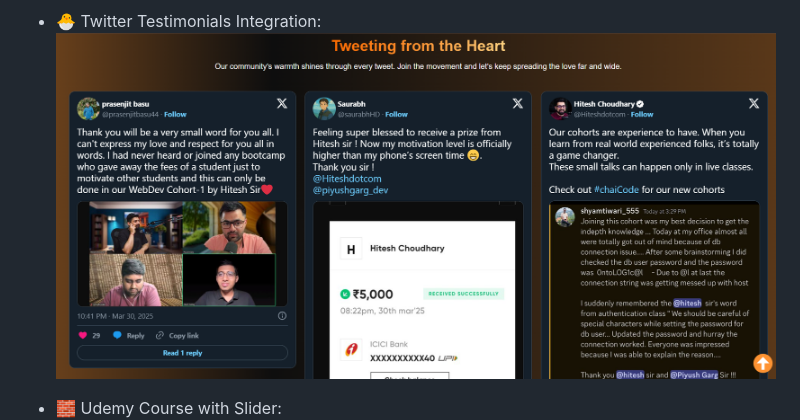
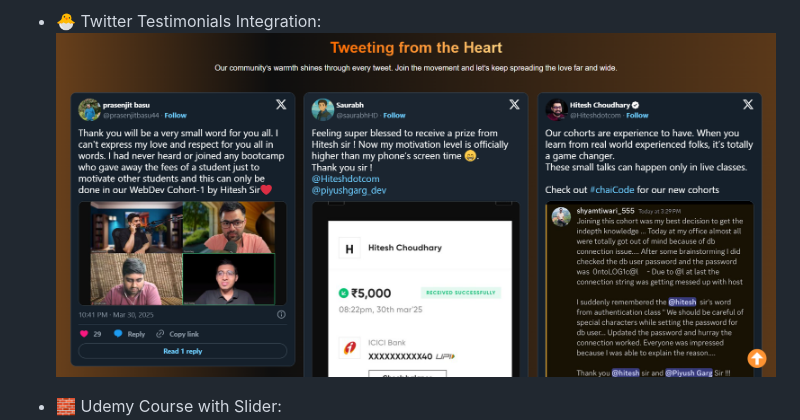
Before and after one commit to vaidikdubey/ChaiCode-Landing-Page, a Markdown page: README.md, the part around the change. Rendered like a GitHub page; pictures changed too: README Section Previews/Twitter.png (added), README Section Previews/TwitterTestimonials.png (deleted).

Commit message:
Updated twitter section preview image in README

```diff
--- a/README.md
+++ b/README.md
@@ -25,7 +25,7 @@ The deployed version of the landing page can be found [here](https://chai-code-l
 ![Placement Logos](./README%20Section%20Previews/PlacementLogos.png)
 
 * 🐣 Twitter Testimonials Integration:
-![Twitter Testimonials](./README%20Section%20Previews/TwitterTestimonials.png)
+![Twitter Testimonials](./README%20Section%20Previews/Twitter.png)
 
 * 🧱 Udemy Course with Slider:
 ![Udemy Courses](./README%20Section%20Previews/UdemySection.png)
```
